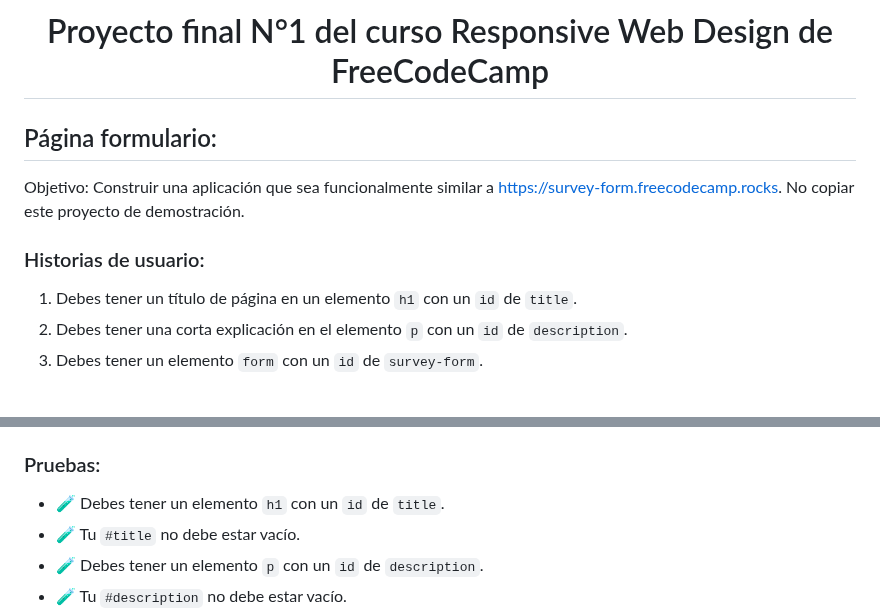
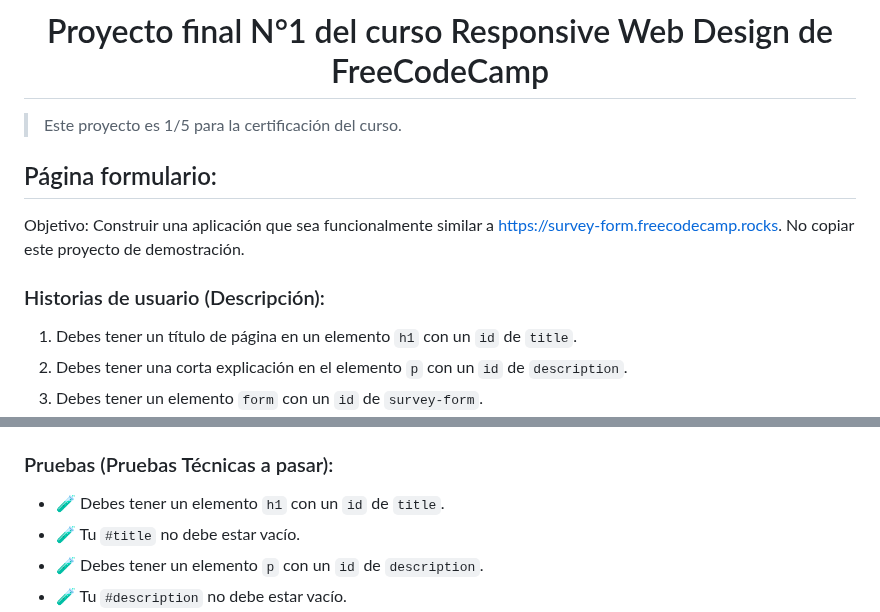
Before and after one commit to Schugu/ProyectoFinalFreeCodeCamp1, a Markdown page: README.md, 2 parts joined by grey strips. GitHub-like rendering; blank space fills up the shorter version.

```diff
--- a/README.md
+++ b/README.md
@@ -1,9 +1,11 @@
 <h1 align='center'>Proyecto final N°1 del curso Responsive Web Design de FreeCodeCamp</h1>
+
+> Este proyecto es 1/5 para la certificación del curso.
 
 ## Página formulario:
 Objetivo: Construir una aplicación que sea funcionalmente similar a https://survey-form.freecodecamp.rocks. No copiar este proyecto de demostración.
 
-### Historias de usuario:
+### Historias de usuario (Descripción):
 1. Debes tener un título de página en un elemento <code>h1</code> con un <code>id</code> de <code>title</code>.
 2. Debes tener una corta explicación en el elemento <code>p</code> con un <code>id</code> de <code>description</code>.
 3. Debes tener un elemento <code>form</code> con un <code>id</code> de <code>survey-form</code>.
@@ -21,7 +23,7 @@ Objetivo: Construir una aplicación que sea funcionalmente similar a https://sur
 15. Dentro del elemento <code>form</code>, se te presenta un <code>textarea</code> para comentarios adicionales.
 16. Dentro del elemento <code>form</code>, se te presenta un botón con un <code>id</code> de <code>submit</code> para enviar todas las entradas.
 
-### Pruebas:
+### Pruebas (Pruebas Técnicas a pasar):
 - 🧪 Debes tener un elemento <code>h1</code> con un <code>id</code> de <code>title</code>.
 - 🧪 Tu <code>#title</code> no debe estar vacío.
 - 🧪 Debes tener un elemento <code>p</code> con un <code>id</code> de <code>description</code>.
```
